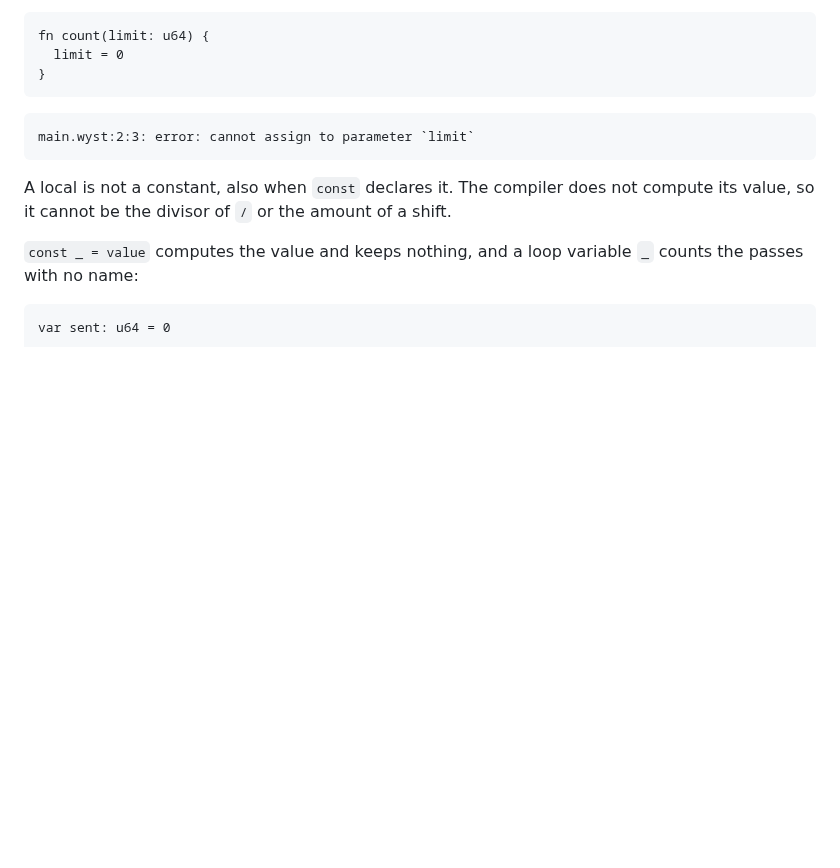
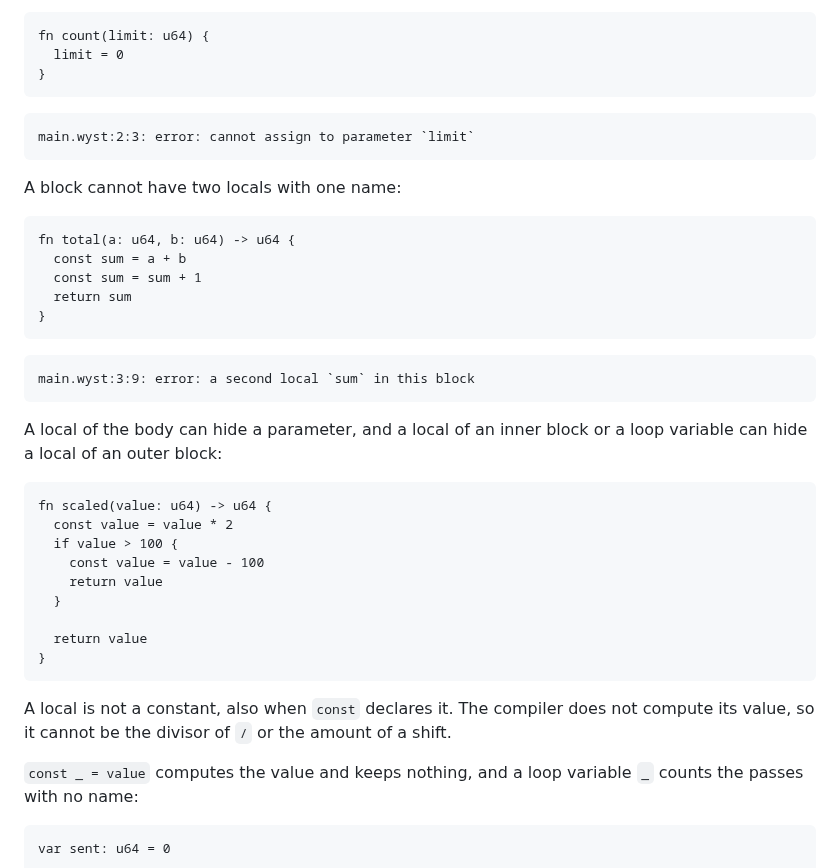
Before and after one commit to wystlang/wyst.dev, a Markdown page: content/docs/constants-and-variables.md, the part around the change. Rendered like a GitHub page; blank space fills up the shorter version.

Commit message:
Port docs: 7.19 One declaration for each name (#79)
The site pages of wyst row 7.19 (wystlang/wyst 12d9f4bd).

- `functions.md`: a second parameter with the name of a parameter gives
"a second parameter `a`".
- `constants-and-variables.md`: a second local with the name of a local
of the same block gives "a second local `sum` in this block". A local of
the body can hide a parameter, and a local of an inner block or a loop
variable can hide a local of an outer block.

Verification: `npm ci && npm test` passes, and `npm run check:examples`
with the wync of 12d9f4bd passes 121 of 121 examples.

🤖 Generated with [Claude Code](https://claude.com/claude-code)

Co-authored-by: jgfaulk <6439552+jgfaulk@users.noreply.github.com>
Co-authored-by: Claude Opus 5.5 <noreply@anthropic.com>

````diff
--- a/content/docs/constants-and-variables.md
+++ b/content/docs/constants-and-variables.md
@@ -123,6 +123,35 @@ fn count(limit: u64) {
 main.wyst:2:3: error: cannot assign to parameter `limit`
 ```
 
+A block cannot have two locals with one name:
+
+```wyst fails
+fn total(a: u64, b: u64) -> u64 {
+  const sum = a + b
+  const sum = sum + 1
+  return sum
+}
+```
+
+```text
+main.wyst:3:9: error: a second local `sum` in this block
+```
+
+A local of the body can hide a parameter, and a local of an inner block
+or a loop variable can hide a local of an outer block:
+
+```wyst
+fn scaled(value: u64) -> u64 {
+  const value = value * 2
+  if value > 100 {
+    const value = value - 100
+    return value
+  }
+
+  return value
+}
+```
+
 A local is not a constant, also when `const` declares it. The compiler
 does not compute its value, so it cannot be the divisor of `/` or the
 amount of a shift.
````
Also changed, not shown: content/docs/functions.md (+13 -0 lines).
